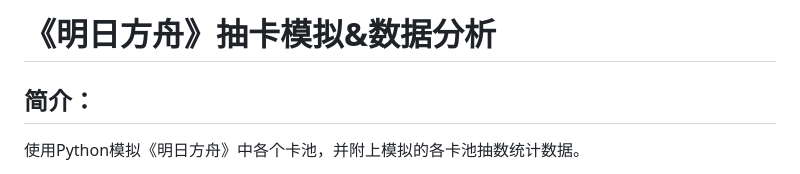
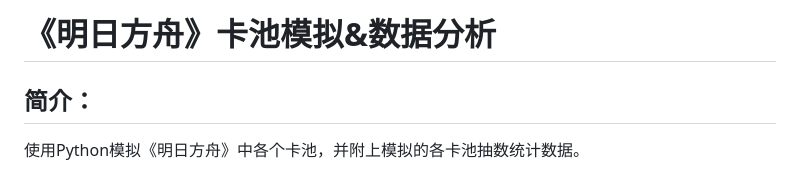
Before and after one commit to 3dr-zzZ/Arknights-Pull-Expectation-Analysis, a Markdown page: README.md, the part around the change. Drawn GitHub-style.

```diff
--- a/README.md
+++ b/README.md
@@ -1,4 +1,4 @@
-# 《明日方舟》抽卡模拟&数据分析
+# 《明日方舟》卡池模拟&数据分析
 
 ## 简介：
 使用Python模拟《明日方舟》中各个卡池，并附上模拟的各卡池抽数统计数据。
```
